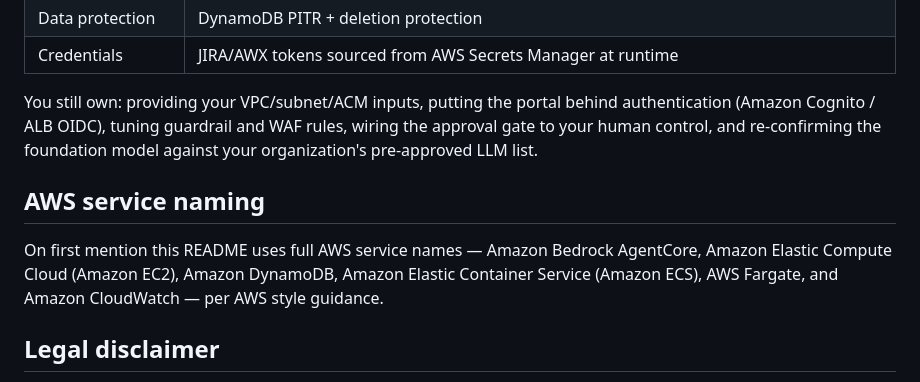
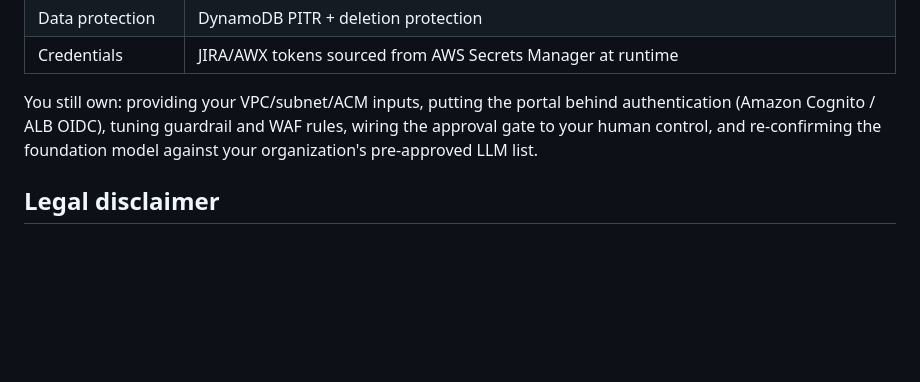
Before and after one commit to aws-samples/sample-infra-ops-agent, a Markdown page: README.md, the part around the change. Rendered like a GitHub page; blank space fills up the shorter version.

```diff
--- a/README.md
+++ b/README.md
@@ -225,13 +225,6 @@ authentication (Amazon Cognito / ALB OIDC), tuning guardrail and WAF rules,
 wiring the approval gate to your human control, and re-confirming the
 foundation model against your organization's pre-approved LLM list.
 
-## AWS service naming
-
-On first mention this README uses full AWS service names — Amazon Bedrock
-AgentCore, Amazon Elastic Compute Cloud (Amazon EC2), Amazon DynamoDB, Amazon
-Elastic Container Service (Amazon ECS), AWS Fargate, and Amazon CloudWatch —
-per AWS style guidance.
-
 ## Legal disclaimer
 
 This is sample code, for non-production usage. You should work with your
```
